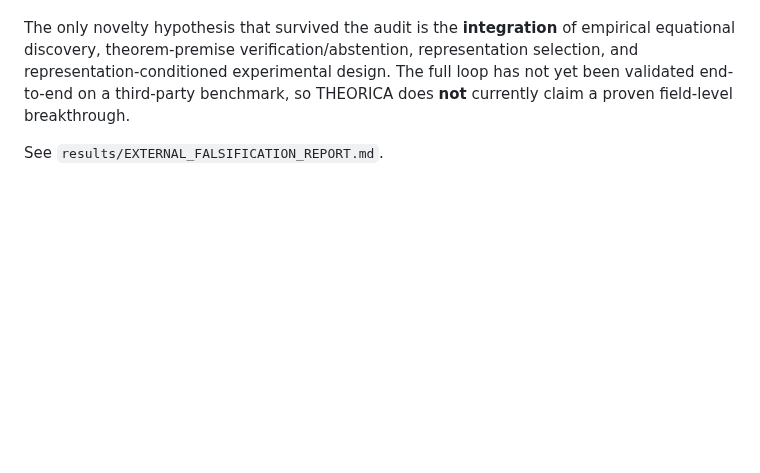
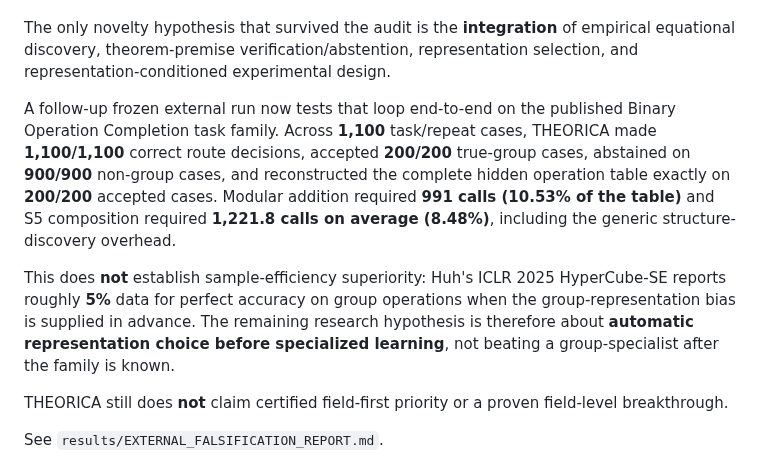
Before and after one commit to sushxnthd/theorica, a Markdown page: README.md, the part around the change. Drawn GitHub-style; blank space fills up the shorter version.

Commit message:
Add external end-to-end theorem routing result

```diff
--- a/README.md
+++ b/README.md
@@ -39,8 +39,25 @@ squared addition under the deliberately minimal fixed-epsilon reproduction.
 The only novelty hypothesis that survived the audit is the **integration** of
 empirical equational discovery, theorem-premise verification/abstention,
 representation selection, and representation-conditioned experimental design.
-The full loop has not yet been validated end-to-end on a third-party benchmark,
-so THEORICA does **not** currently claim a proven field-level breakthrough.
+
+A follow-up frozen external run now tests that loop end-to-end on the published
+Binary Operation Completion task family. Across **1,100** task/repeat cases,
+THEORICA made **1,100/1,100** correct route decisions, accepted **200/200**
+true-group cases, abstained on **900/900** non-group cases, and reconstructed
+the complete hidden operation table exactly on **200/200** accepted cases.
+Modular addition required **991 calls (10.53% of the table)** and S5
+composition required **1,221.8 calls on average (8.48%)**, including the
+generic structure-discovery overhead.
+
+This does **not** establish sample-efficiency superiority: Huh's ICLR 2025
+HyperCube-SE reports roughly **5%** data for perfect accuracy on group
+operations when the group-representation bias is supplied in advance. The
+remaining research hypothesis is therefore about **automatic representation
+choice before specialized learning**, not beating a group-specialist after the
+family is known.
+
+THEORICA still does **not** claim certified field-first priority or a proven
+field-level breakthrough.
 
 See `results/EXTERNAL_FALSIFICATION_REPORT.md`.
 
```
